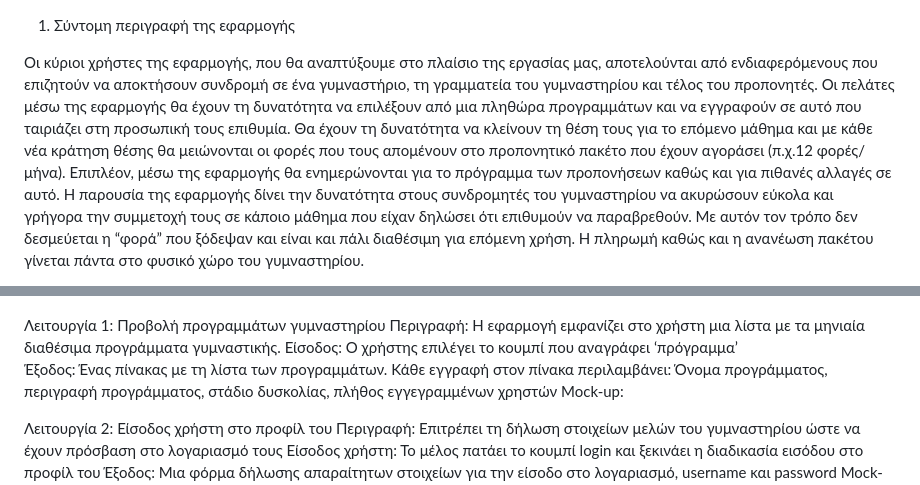
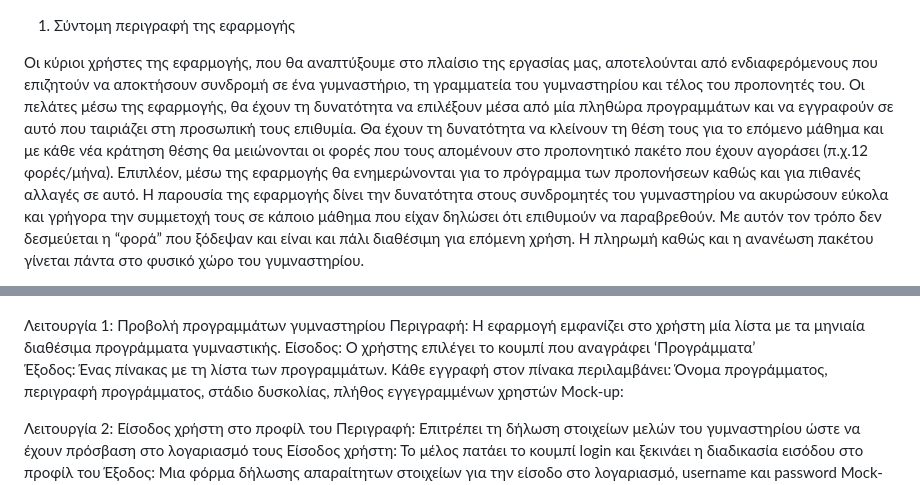
Before and after one commit to irinizampet/gym, a Markdown page: README.md, 2 parts joined by grey strips. Drawn GitHub-style.

Commit message:
ρεαδμε

```diff
--- a/README.md
+++ b/README.md
@@ -1,5 +1,5 @@
 1. Σύντομη περιγραφή της εφαρμογής
 
-Οι κύριοι χρήστες της εφαρμογής, που θα αναπτύξουμε στο πλαίσιο της εργασίας μας, αποτελούνται από ενδιαφερόμενους που επιζητούν να αποκτήσουν συνδρομή σε ένα γυμναστήριο, τη γραμματεία του γυμναστηρίου και τέλος του προπονητές. Οι πελάτες μέσω της εφαρμογής θα έχουν τη δυνατότητα να επιλέξουν από μια πληθώρα προγραμμάτων και να εγγραφούν σε αυτό που ταιριάζει στη προσωπική τους επιθυμία. Θα έχουν τη δυνατότητα να κλείνουν τη θέση τους για το επόμενο μάθημα και με κάθε νέα κράτηση θέσης θα μειώνονται οι φορές που τους απομένουν στο προπονητικό πακέτο που έχουν αγοράσει (π.χ.12  φορές/μήνα). Επιπλέον, μέσω της εφαρμογής θα ενημερώνονται για το πρόγραμμα των προπονήσεων καθώς και για πιθανές αλλαγές σε αυτό. Η παρουσία της εφαρμογής δίνει την δυνατότητα στους συνδρομητές του γυμναστηρίου να ακυρώσουν εύκολα και γρήγορα την συμμετοχή τους σε κάποιο μάθημα που είχαν δηλώσει ότι επιθυμούν να παραβρεθούν. Με αυτόν τον τρόπο δεν δεσμεύεται η “φορά” που ξόδεψαν και είναι και πάλι διαθέσιμη για επόμενη χρήση. Η πληρωμή καθώς και η ανανέωση πακέτου γίνεται πάντα στο φυσικό χώρο του γυμναστηρίου.
+Οι κύριοι χρήστες της εφαρμογής, που θα αναπτύξουμε στο πλαίσιο της εργασίας μας, αποτελούνται από ενδιαφερόμενους που επιζητούν να αποκτήσουν συνδρομή σε ένα γυμναστήριο, τη γραμματεία του γυμναστηρίου και τέλος του προπονητές του. Οι πελάτες μέσω της εφαρμογής, θα έχουν τη δυνατότητα να επιλέξουν μέσα από μία πληθώρα προγραμμάτων και να εγγραφούν σε αυτό που ταιριάζει στη προσωπική τους επιθυμία. Θα έχουν τη δυνατότητα να κλείνουν τη θέση τους για το επόμενο μάθημα και με κάθε νέα κράτηση θέσης θα μειώνονται οι φορές που τους απομένουν στο προπονητικό πακέτο που έχουν αγοράσει (π.χ.12  φορές/μήνα). Επιπλέον, μέσω της εφαρμογής θα ενημερώνονται για το πρόγραμμα των προπονήσεων καθώς και για πιθανές αλλαγές σε αυτό. Η παρουσία της εφαρμογής δίνει την δυνατότητα στους συνδρομητές του γυμναστηρίου να ακυρώσουν εύκολα και γρήγορα την συμμετοχή τους σε κάποιο μάθημα που είχαν δηλώσει ότι επιθυμούν να παραβρεθούν. Με αυτόν τον τρόπο δεν δεσμεύεται η “φορά” που ξόδεψαν και είναι και πάλι διαθέσιμη για επόμενη χρήση. Η πληρωμή καθώς και η ανανέωση πακέτου γίνεται πάντα στο φυσικό χώρο του γυμναστηρίου.
 
 
@@ -13,8 +13,8 @@
 Mock-up: ![alt text](image-1.png)
 
 Λειτουργία 1: Προβολή προγραμμάτων γυμναστηρίου
-Περιγραφή: Η εφαρμογή εμφανίζει στο χρήστη μια λίστα με τα μηνιαία διαθέσιμα προγράμματα γυμναστικής.
-Είσοδος: Ο χρήστης επιλέγει το κουμπί που αναγράφει ‘πρόγραμμα’
+Περιγραφή: Η εφαρμογή εμφανίζει στο χρήστη μία λίστα με τα μηνιαία διαθέσιμα προγράμματα γυμναστικής.
+Είσοδος: Ο χρήστης επιλέγει το κουμπί που αναγράφει ‘Προγράμματα’
 Έξοδος: Ένας πίνακας με τη λίστα των προγραμμάτων. Κάθε εγγραφή στον πίνακα περιλαμβάνει: Όνομα προγράμματος, περιγραφή προγράμματος, στάδιο δυσκολίας, πλήθος εγγεγραμμένων χρηστών
 Mock-up:
 
```
Also changed, not shown: other parts of README.md (+1 -1 lines).
